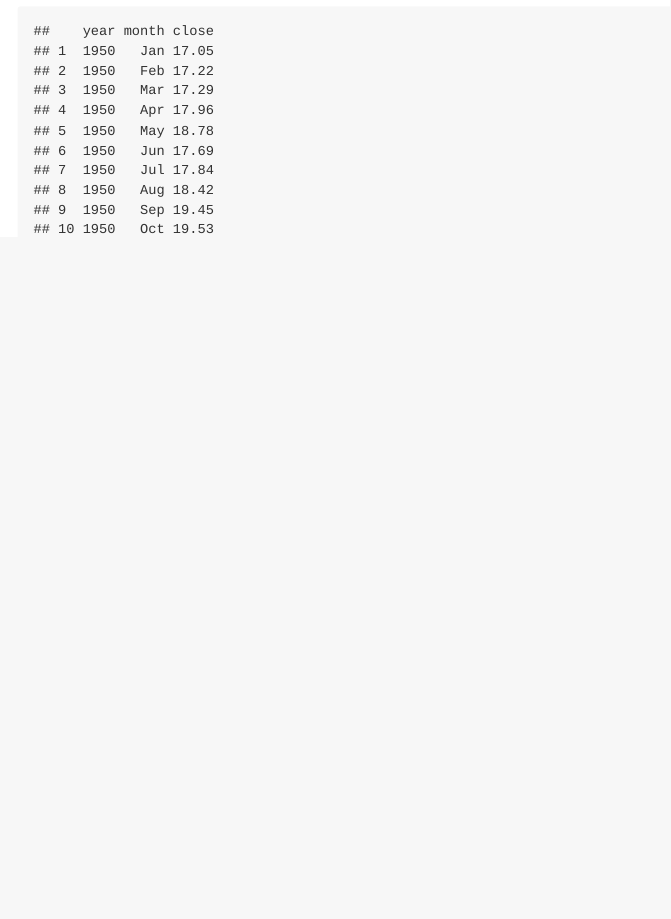
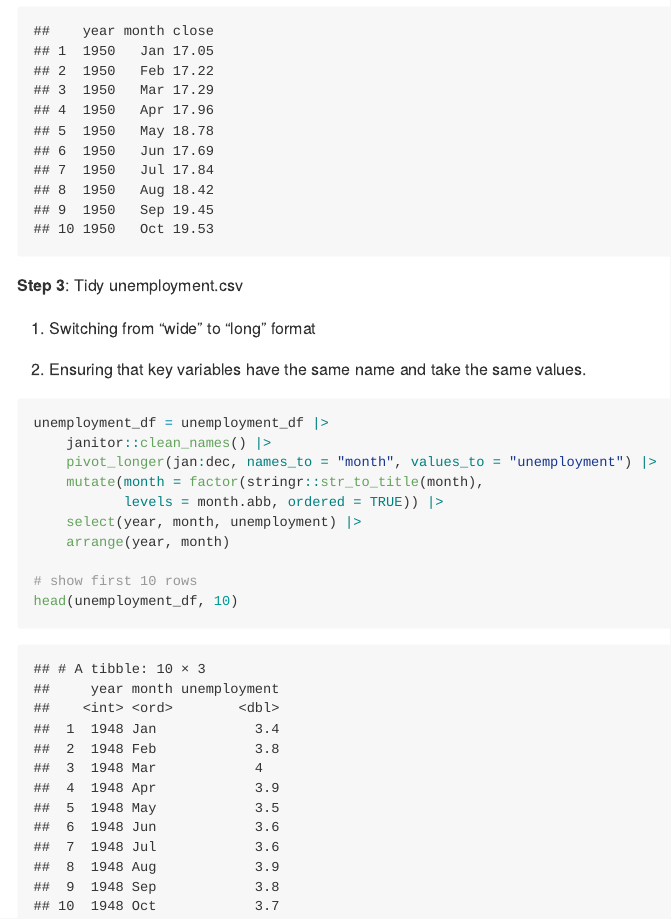
Before and after one commit to NichchaSubdee/p8105_hw2_ns3923, an R Markdown document (p8105_hw2_ns3923.Rmd): the page in a window 1100 px wide, from 1680 px down. The pictures show the output file p8105_hw2_ns3923.md that the author committed with the source, drawn offline in the style of GitHub.

Commit message:
tidying unemployment.csv

````diff
--- a/p8105_hw2_ns3923.Rmd
+++ b/p8105_hw2_ns3923.Rmd
@@ -62,3 +62,22 @@ snp_df = snp_df |>
 #Result
 head(snp_df, 10)
 ```
+
+**Step 3**: Tidy unemployment.csv
+
+1. Switching from “wide” to “long” format
+
+2. Ensuring that key variables have the same name and take the same values.
+
+```{r unemployment_dataset}
+unemployment_df = unemployment_df |>
+    janitor::clean_names() |>
+    pivot_longer(jan:dec, names_to = "month", values_to = "unemployment") |>
+    mutate(month = factor(stringr::str_to_title(month),
+           levels = month.abb, ordered = TRUE)) |>
+    select(year, month, unemployment) |>
+    arrange(year, month)
+
+# show first 10 rows
+head(unemployment_df, 10)
+```
````
Also changed, not shown: p8105_hw2_ns3923.md, p8105_hw2_ns3923.Rmd (4 more changed lines).
